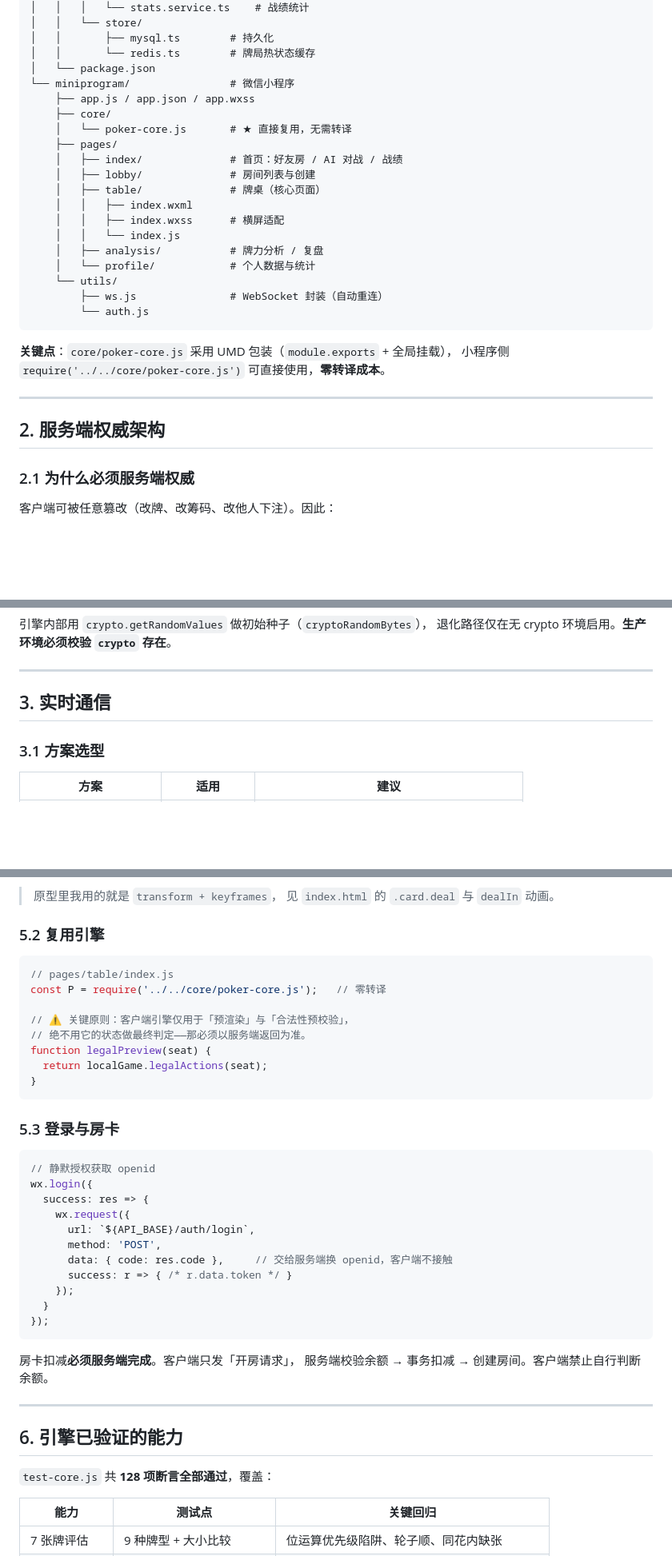
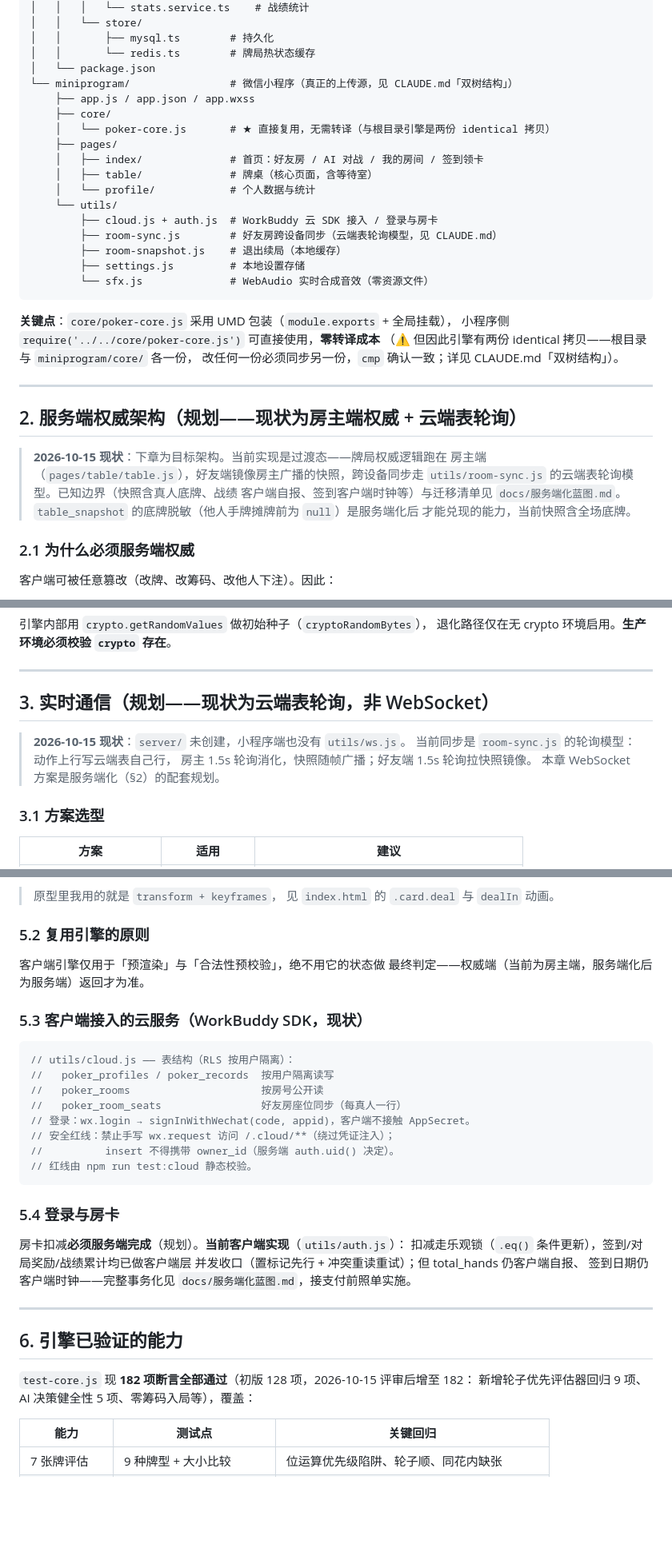
Before and after one commit to godsonhyl/game-theory-miniprogram, a Markdown page: README.md, 3 parts joined by grey strips. Shown at 80% size. GitHub-like rendering; blank space fills up the shorter version.

Commit message:
docs: README 同步现状——双树标注/9 套件测试口径/182 项断言/服务端架构标规划
- §1 目录结构标注「规划稿」：server/ 尚未创建、实际页面仅 index/profile/table、
  utils 补 cloud/room-sync/room-snapshot/settings/sfx；指向 CLAUDE.md 为准
- §2/§3 服务端权威与 WebSocket 章节标注「现状为房主端权威 + 云端表轮询」，
  table_snapshot 底牌脱敏标注为服务端化后能力（当前快照含全场底牌）
- §5.2 复用引擎补双副本约束（cmp 确认一致）
- §5.3 重写为 WorkBuddy 云服务现状（表结构/登录/安全红线/test:cloud 校验）
- §5.4 房卡改为客户端乐观锁现状 + 服务端化蓝图指向
- §6 引擎断言数 128 → 182（评审后增量标注）
- §9 本地试玩补 npm test（9 套件）与 cd 仓库根口径

Co-Authored-By: Claude Code <noreply@anthropic.com>

````diff
--- a/README.md
+++ b/README.md
@@ -77,30 +83,37 @@ poker/
 │   │       ├── mysql.ts        # 持久化
 │   │       └── redis.ts        # 牌局热状态缓存
 │   └── package.json
-└── miniprogram/                # 微信小程序
+└── miniprogram/                # 微信小程序（真正的上传源，见 CLAUDE.md「双树结构」）
     ├── app.js / app.json / app.wxss
     ├── core/
-    │   └── poker-core.js       # ★ 直接复用，无需转译
+    │   └── poker-core.js       # ★ 直接复用，无需转译（与根目录引擎是两份 identical 拷贝）
     ├── pages/
-    │   ├── index/              # 首页：好友房 / AI 对战 / 战绩
-    │   ├── lobby/              # 房间列表与创建
-    │   ├── table/              # 牌桌（核心页面）
-    │   │   ├── index.wxml
-    │   │   ├── index.wxss      # 横屏适配
-    │   │   └── index.js
-    │   ├── analysis/           # 牌力分析 / 复盘
+    │   ├── index/              # 首页：好友房 / AI 对战 / 我的房间 / 签到领卡
+    │   ├── table/              # 牌桌（核心页面，含等待室）
     │   └── profile/            # 个人数据与统计
     └── utils/
-        ├── ws.js               # WebSocket 封装（自动重连）
-        └── auth.js
+        ├── cloud.js + auth.js  # WorkBuddy 云 SDK 接入 / 登录与房卡
+        ├── room-sync.js        # 好友房跨设备同步（云端表轮询模型，见 CLAUDE.md）
+        ├── room-snapshot.js    # 退出续局（本地缓存）
+        ├── settings.js         # 本地设置存储
+        └── sfx.js              # WebAudio 实时合成音效（零资源文件）
 ```
 
 **关键点**：`core/poker-core.js` 采用 UMD 包装（`module.exports` + 全局挂载），
-小程序侧 `require('../../core/poker-core.js')` 可直接使用，**零转译成本**。
+小程序侧 `require('../../core/poker-core.js')` 可直接使用，**零转译成本**
+（⚠️ 但因此引擎有两份 identical 拷贝——根目录与 `miniprogram/core/` 各一份，
+改任何一份必须同步另一份，`cmp` 确认一致；详见 CLAUDE.md「双树结构」）。
 
 ---
 
-## 2. 服务端权威架构
+## 2. 服务端权威架构（规划——现状为房主端权威 + 云端表轮询）
+
+> **2026-10-15 现状**：下章为目标架构。当前实现是过渡态——牌局权威逻辑跑在
+> 房主端（`pages/table/table.js`），好友端镜像房主广播的快照，跨设备同步走
+> `utils/room-sync.js` 的云端表轮询模型。已知边界（快照含真人底牌、战绩
+> 客户端自报、签到客户端时钟等）与迁移清单见 `docs/服务端化蓝图.md`。
+> `table_snapshot` 的底牌脱敏（他人手牌摊牌前为 `null`）是服务端化后
+> 才能兑现的能力，当前快照含全场底牌。
 
 ### 2.1 为什么必须服务端权威
 
@@ -152,7 +165,12 @@ const rng = createRng(seed);          // xorshift128+
 
 ---
 
-## 3. 实时通信
+## 3. 实时通信（规划——现状为云端表轮询，非 WebSocket）
+
+> **2026-10-15 现状**：`server/` 未创建，小程序端也没有 `utils/ws.js`。
+> 当前同步是 `room-sync.js` 的轮询模型：动作上行写云端表自己行，
+> 房主 1.5s 轮询消化，快照随帧广播；好友端 1.5s 轮询拉快照镜像。
+> 本章 WebSocket 方案是服务端化（§2）的配套规划。
 
 ### 3.1 方案选型
 
@@ -261,43 +281,37 @@ CREATE TABLE `record` (
 > 原型里我用的就是 `transform + keyframes`，
 > 见 `index.html` 的 `.card.deal` 与 `dealIn` 动画。
 
-### 5.2 复用引擎
+### 5.2 复用引擎的原则
 
-```javascript
-// pages/table/index.js
-const P = require('../../core/poker-core.js');   // 零转译
+客户端引擎仅用于「预渲染」与「合法性预校验」，绝不用它的状态做
+最终判定——权威端（当前为房主端，服务端化后为服务端）返回才为准。
 
-// ⚠️ 关键原则：客户端引擎仅用于「预渲染」与「合法性预校验」，
-// 绝不用它的状态做最终判定——那必须以服务端返回为准。
-function legalPreview(seat) {
-  return localGame.legalActions(seat);
-}
+### 5.3 客户端接入的云服务（WorkBuddy SDK，现状）
+
+```js
+// utils/cloud.js —— 表结构（RLS 按用户隔离）：
+//   poker_profiles / poker_records  按用户隔离读写
+//   poker_rooms                     按房号公开读
+//   poker_room_seats                好友房座位同步（每真人一行）
+// 登录：wx.login → signInWithWechat(code, appid)，客户端不接触 AppSecret。
+// 安全红线：禁止手写 wx.request 访问 /.cloud/**（绕过凭证注入）；
+//          insert 不得携带 owner_id（服务端 auth.uid() 决定）。
+// 红线由 npm run test:cloud 静态校验。
 ```
 
-### 5.3 登录与房卡
+### 5.4 登录与房卡
 
-```javascript
-// 静默授权获取 openid
-wx.login({
-  success: res => {
-    wx.request({
-      url: `${API_BASE}/auth/login`,
-      method: 'POST',
-      data: { code: res.code },     // 交给服务端换 openid，客户端不接触
-      success: r => { /* r.data.token */ }
-    });
-  }
-});
-```
-
-房卡扣减**必须服务端完成**。客户端只发「开房请求」，
-服务端校验余额 → 事务扣减 → 创建房间。客户端禁止自行判断余额。
+房卡扣减**必须服务端完成**（规划）。**当前客户端实现**（`utils/auth.js`）：
+扣减走乐观锁（`.eq()` 条件更新），签到/对局奖励/战绩累计均已做客户端层
+并发收口（置标记先行 + 冲突重读重试）；但 total_hands 仍客户端自报、
+签到日期仍客户端时钟——完整事务化见 `docs/服务端化蓝图.md`，接支付前照单实施。
 
 ---
 
 ## 6. 引擎已验证的能力
 
-`test-core.js` 共 **128 项断言全部通过**，覆盖：
+`test-core.js` 现 **182 项断言全部通过**（初版 128 项，2026-10-15 评审后增至 182：
+新增轮子优先评估器回归 9 项、AI 决策健全性 5 项、零筹码入局等），覆盖：
 
 | 能力 | 测试点 | 关键回归 |
 |---|---|---|
````
Also changed, not shown: other parts of README.md (+16 -5 lines).
